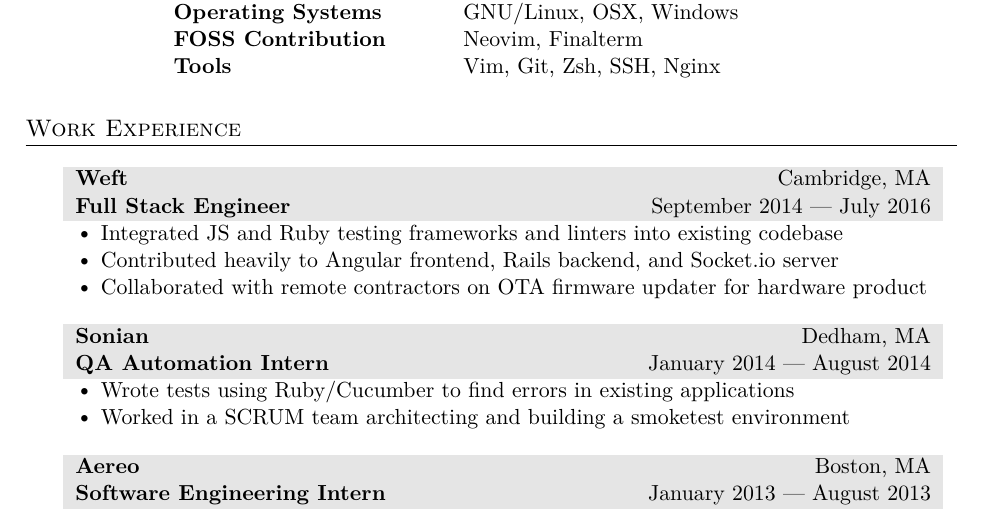
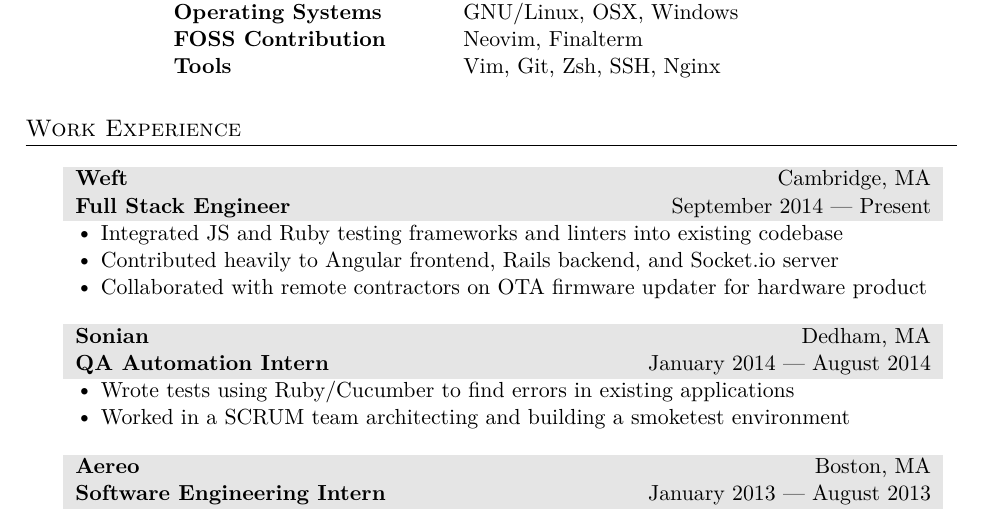
Before and after one commit to cepko33/Resume, a LaTeX CV (resume.tex): part of the page, cut so that both start at the same text. The pictures show the PDF file resume.pdf that the author committed with the source.

Commit message:
Fixed date range

```diff
--- a/resume.tex
+++ b/resume.tex
@@ -117,7 +117,7 @@
 
 \begin{tabularx}{0.97\linewidth}{>{\raggedleft\scshape}p{0cm}X}
 & \gray \textbf{Weft} \hfill Cambridge, MA\\
-& \gray \textbf{Full Stack Engineer} \hfill September 2014 --- July 2016\\
+& \gray \textbf{Full Stack Engineer} \hfill September 2014 --- Present\\
 
 & {\large\textbullet} Integrated JS and Ruby testing frameworks and linters into existing codebase \\
 & {\large\textbullet} Contributed heavily to Angular frontend, Rails backend, and Socket.io server  \\
```
Also changed, not shown: resume.pdf, resume.png.
